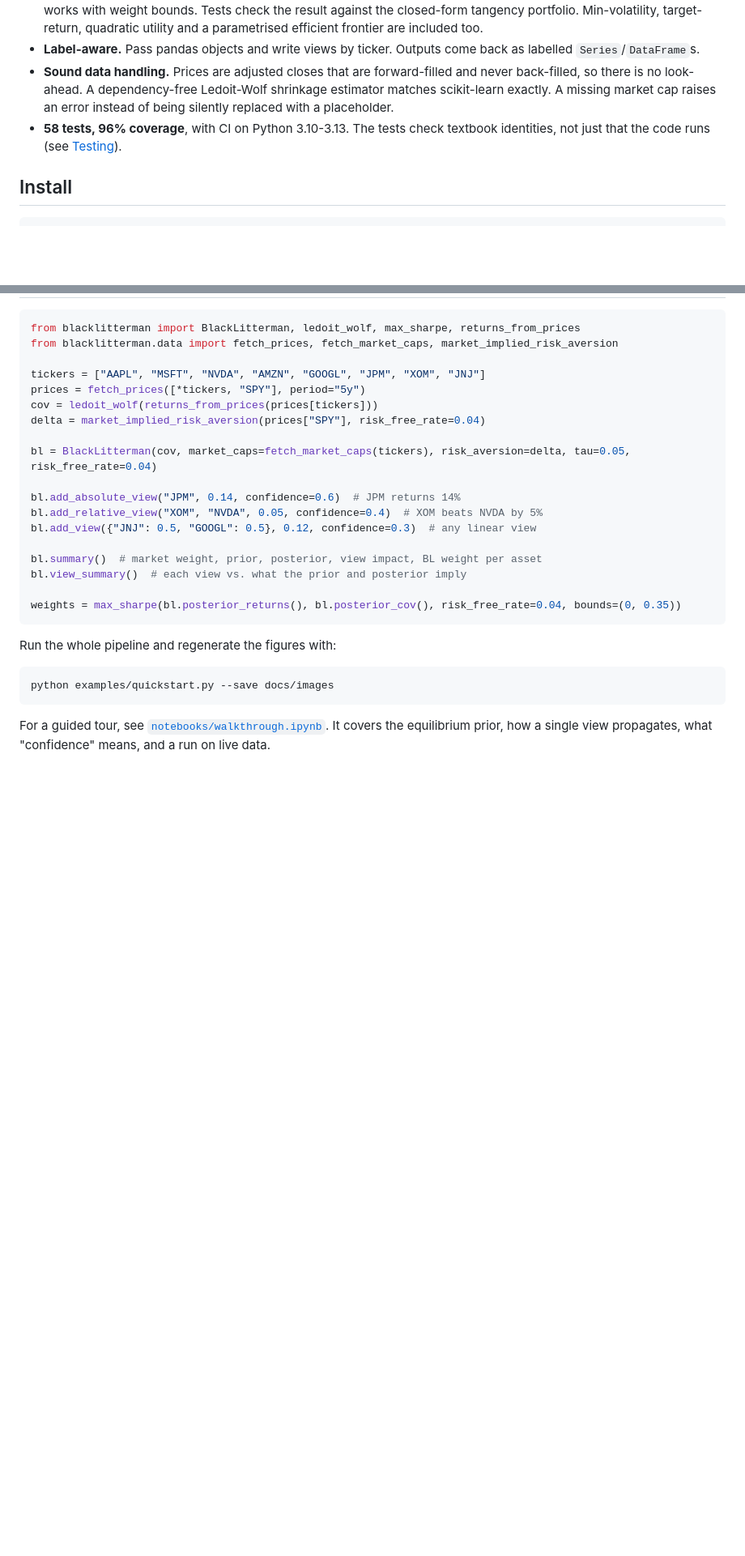
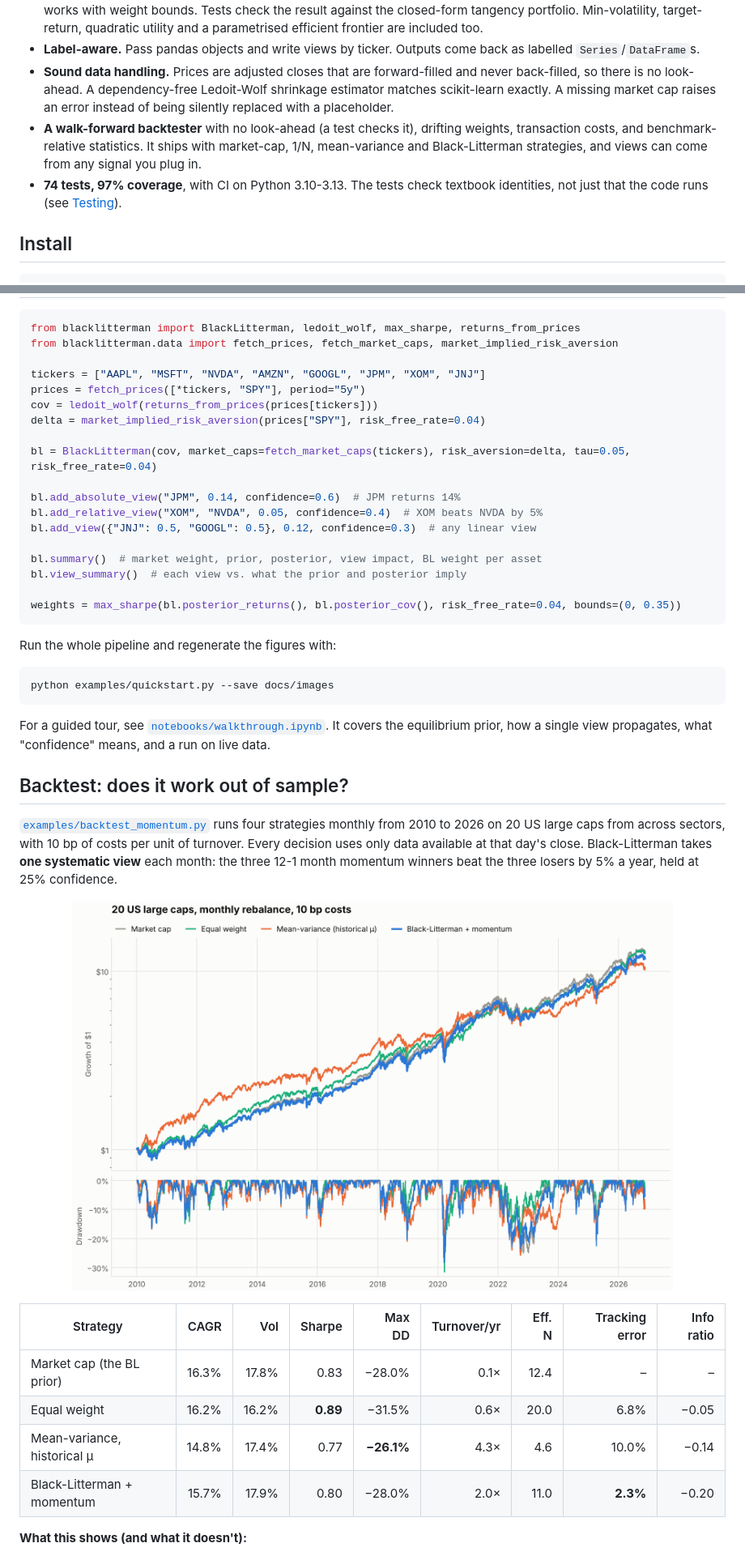
Before and after one commit to zoniin/Black-Litterman-Model, a Markdown page: README.md, 2 parts joined by grey strips. Shown at 81% size. GitHub-like rendering; pictures changed too: docs/images/backtest.png (added); blank space fills up the shorter version.

```diff
--- a/README.md
+++ b/README.md
@@ -22,7 +22,8 @@ Plain mean-variance optimisation takes historical mean returns at face value. Th
 - **A real max-Sharpe optimiser.** The Cornuejols-Tütüncü transform turns the non-convex Sharpe ratio into a QP, so it works with weight bounds. Tests check the result against the closed-form tangency portfolio. Min-volatility, target-return, quadratic utility and a parametrised efficient frontier are included too.
 - **Label-aware.** Pass pandas objects and write views by ticker. Outputs come back as labelled `Series`/`DataFrame`s.
 - **Sound data handling.** Prices are adjusted closes that are forward-filled and never back-filled, so there is no look-ahead. A dependency-free Ledoit-Wolf shrinkage estimator matches scikit-learn exactly. A missing market cap raises an error instead of being silently replaced with a placeholder.
-- **58 tests, 96% coverage**, with CI on Python 3.10-3.13. The tests check textbook identities, not just that the code runs (see [Testing](#testing)).
+- **A walk-forward backtester** with no look-ahead (a test checks it), drifting weights, transaction costs, and benchmark-relative statistics. It ships with market-cap, 1/N, mean-variance and Black-Litterman strategies, and views can come from any signal you plug in.
+- **74 tests, 97% coverage**, with CI on Python 3.10-3.13. The tests check textbook identities, not just that the code runs (see [Testing](#testing)).
 
 ## Install
 
@@ -63,3 +64,18 @@ python examples/quickstart.py --save docs/images
 
 For a guided tour, see [`notebooks/walkthrough.ipynb`](notebooks/walkthrough.ipynb). It covers the equilibrium prior, how a single view propagates, what "confidence" means, and a run on live data.
 
+## Backtest: does it work out of sample?
+
+[`examples/backtest_momentum.py`](examples/backtest_momentum.py) runs four strategies monthly from 2010 to 2026 on 20 US large caps from across sectors, with 10 bp of costs per unit of turnover. Every decision uses only data available at that day's close. Black-Litterman takes **one systematic view** each month: the three 12-1 month momentum winners beat the three losers by 5% a year, held at 25% confidence.
+
+<p align="center"><img src="docs/images/backtest.png" width="85%" alt="Walk-forward backtest equity curves and drawdowns"></p>
+
+| Strategy | CAGR | Vol | Sharpe | Max DD | Turnover/yr | Eff. N | Tracking error | Info ratio |
+|---|---:|---:|---:|---:|---:|---:|---:|---:|
+| Market cap (the BL prior) | 16.3% | 17.8% | 0.83 | −28.0% | 0.1× | 12.4 | – | – |
+| Equal weight | 16.2% | 16.2% | **0.89** | −31.5% | 0.6× | 20.0 | 6.8% | −0.05 |
+| Mean-variance, historical μ | 14.8% | 17.4% | 0.77 | **−26.1%** | 4.3× | 4.6 | 10.0% | −0.14 |
+| Black-Litterman + momentum | 15.7% | 17.9% | 0.80 | −28.0% | 2.0× | 11.0 | **2.3%** | −0.20 |
+
+**What this shows (and what it doesn't):**
+
```
Also changed, not shown: other parts of README.md (+38 -2 lines), docs/images/confidence_tracking_error.png (added), 9 other files.
